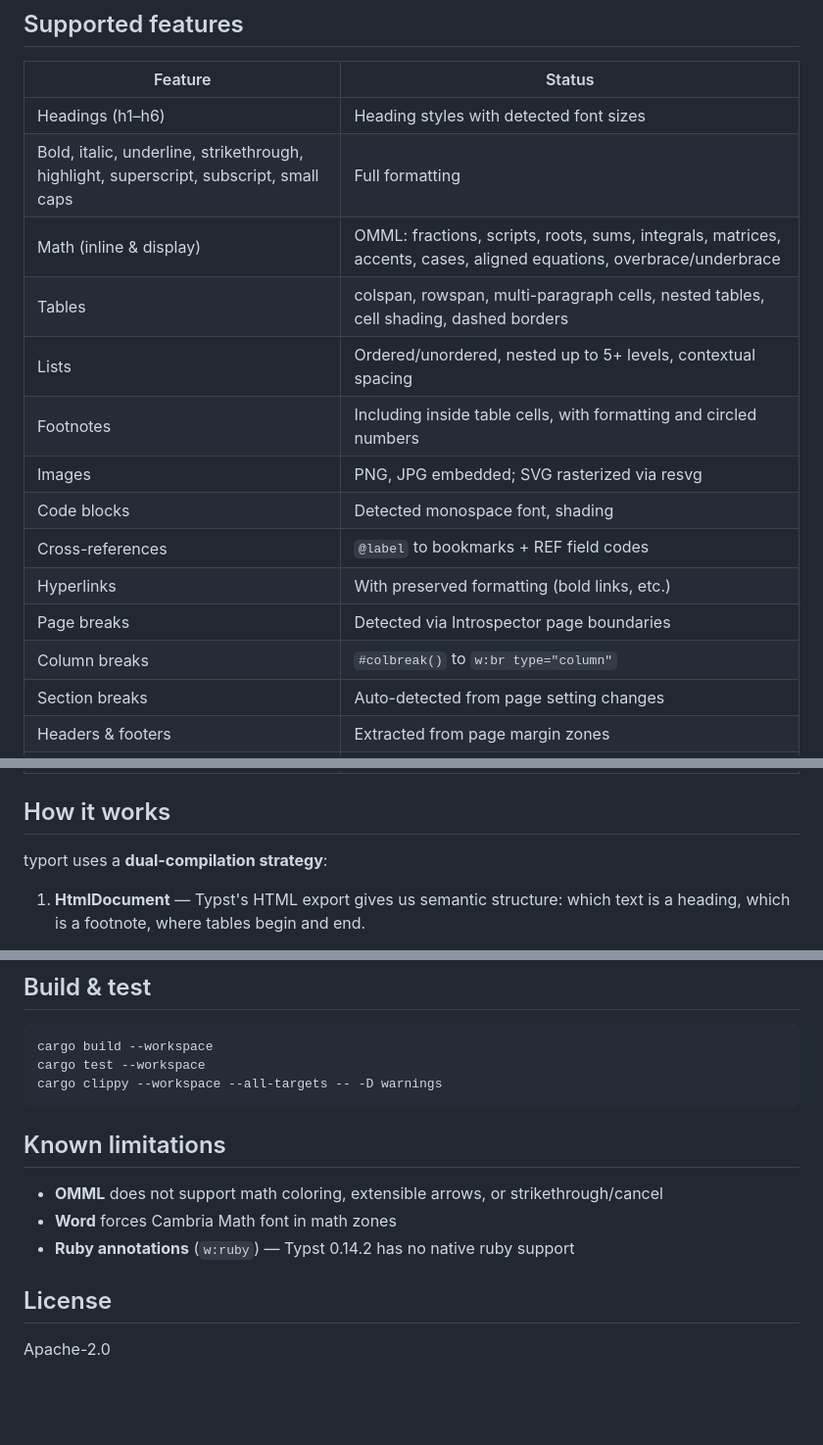
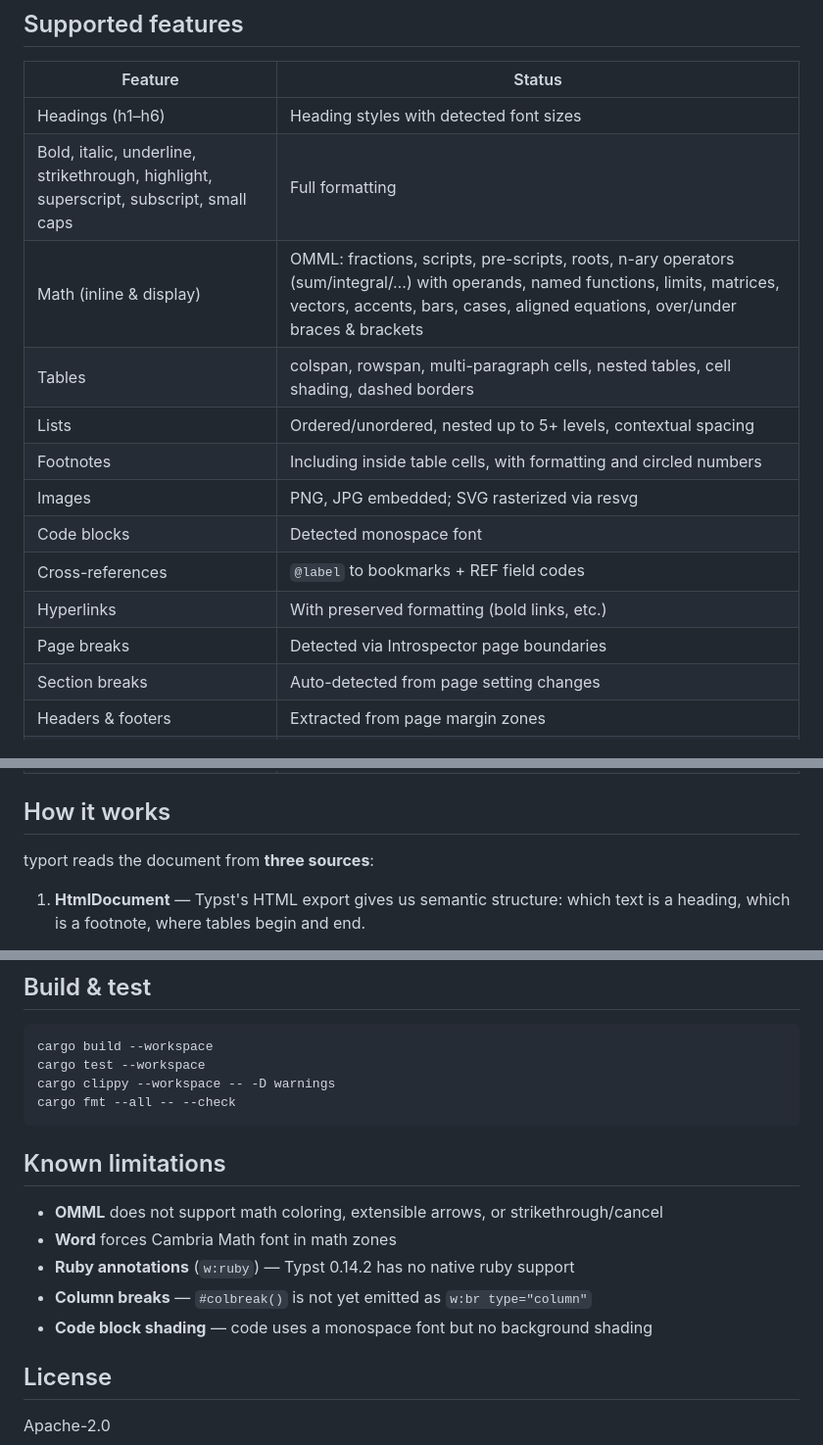
Before and after one commit to dianzuan/typort, a Markdown page: README.md, 3 parts joined by grey strips. Shown at 98% size. GitHub-like rendering; blank space fills up the shorter version.

````diff
--- a/README.md
+++ b/README.md
@@ -35,16 +35,15 @@ input.typ ──► Typst compiler ──► HtmlDocument (structure)
 |---------|--------|
 | Headings (h1–h6) | Heading styles with detected font sizes |
 | Bold, italic, underline, strikethrough, highlight, superscript, subscript, small caps | Full formatting |
-| Math (inline & display) | OMML: fractions, scripts, roots, sums, integrals, matrices, accents, cases, aligned equations, overbrace/underbrace |
+| Math (inline & display) | OMML: fractions, scripts, pre-scripts, roots, n-ary operators (sum/integral/…) with operands, named functions, limits, matrices, vectors, accents, bars, cases, aligned equations, over/under braces & brackets |
 | Tables | colspan, rowspan, multi-paragraph cells, nested tables, cell shading, dashed borders |
 | Lists | Ordered/unordered, nested up to 5+ levels, contextual spacing |
 | Footnotes | Including inside table cells, with formatting and circled numbers |
 | Images | PNG, JPG embedded; SVG rasterized via resvg |
-| Code blocks | Detected monospace font, shading |
+| Code blocks | Detected monospace font |
 | Cross-references | `@label` to bookmarks + REF field codes |
 | Hyperlinks | With preserved formatting (bold links, etc.) |
 | Page breaks | Detected via Introspector page boundaries |
-| Column breaks | `#colbreak()` to `w:br type="column"` |
 | Section breaks | Auto-detected from page setting changes |
 | Headers & footers | Extracted from page margin zones |
 | Page numbering | `#set page(numbering: "1")` to PAGE field code |
@@ -61,7 +60,7 @@ input.typ ──► Typst compiler ──► HtmlDocument (structure)
 
 ## How it works
 
-typort uses a **dual-compilation strategy**:
+typort reads the document from **three sources**:
 
 1. **HtmlDocument** — Typst's HTML export gives us semantic structure: which text is a heading, which is a footnote, where tables begin and end.
 
@@ -89,7 +88,8 @@ crates/
 ```bash
 cargo build --workspace
 cargo test --workspace
-cargo clippy --workspace --all-targets -- -D warnings
+cargo clippy --workspace -- -D warnings
+cargo fmt --all -- --check
 ```
 
 ## Known limitations
@@ -97,6 +97,8 @@ cargo clippy --workspace --all-targets -- -D warnings
 - **OMML** does not support math coloring, extensible arrows, or strikethrough/cancel
 - **Word** forces Cambria Math font in math zones
 - **Ruby annotations** (`w:ruby`) — Typst 0.14.2 has no native ruby support
+- **Column breaks** — `#colbreak()` is not yet emitted as `w:br type="column"`
+- **Code block shading** — code uses a monospace font but no background shading
 
 ## License
 
````
Also changed, not shown: CLAUDE.md (+20 -14 lines), docs/ARCHITECTURE.md (+23 -13 lines).
